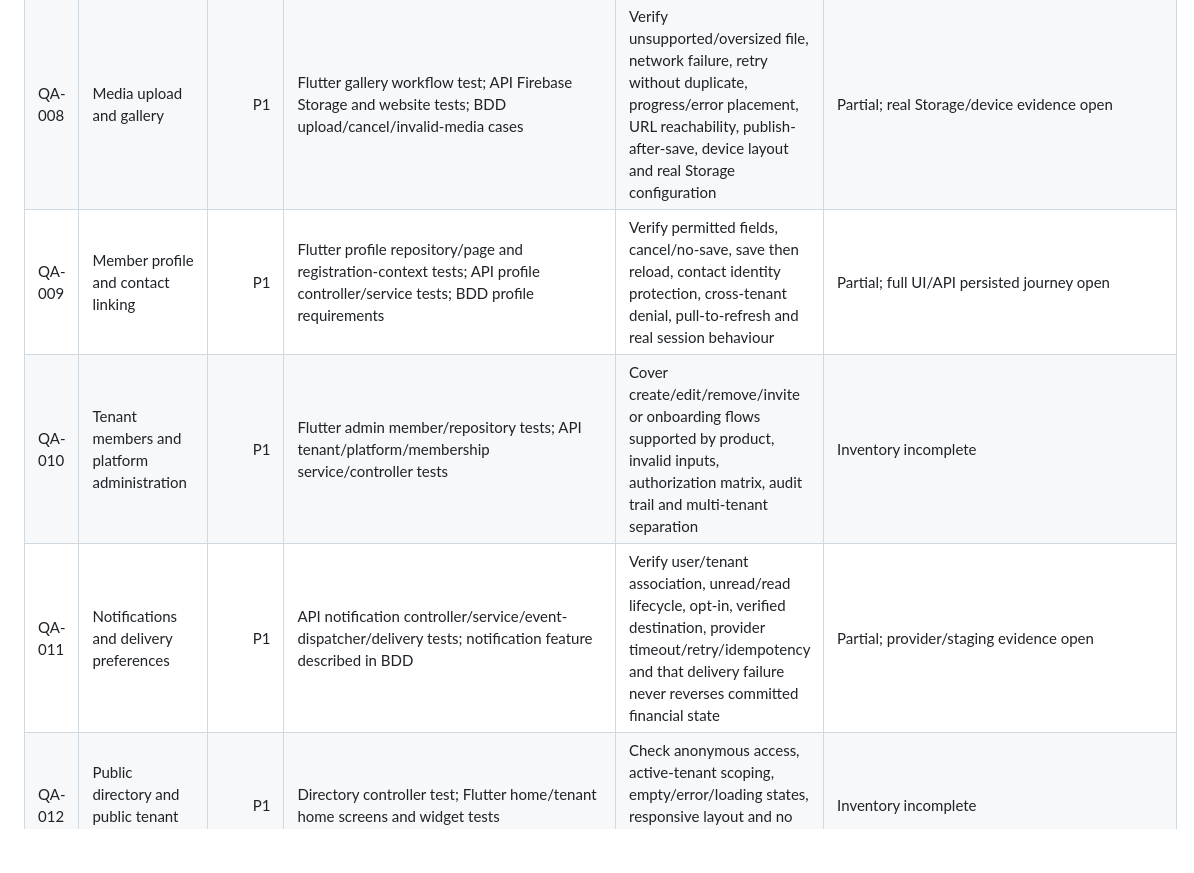
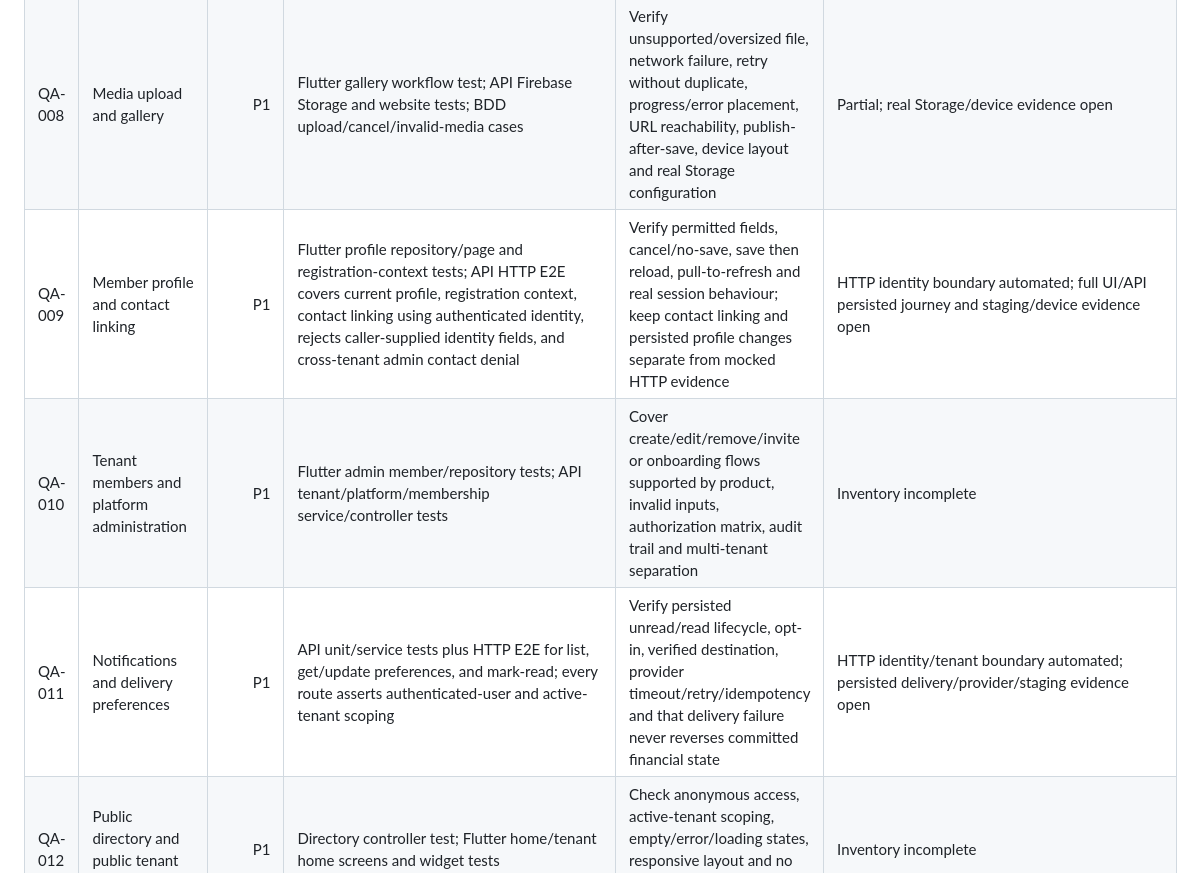
Before and after one commit to JainCommunityPlatform/jain-community-platform, a Markdown page: docs/qa/coverage-inventory.md, the part around one of its changes. Drawn GitHub-style; blank space fills up the shorter version.

```diff
--- a/docs/qa/coverage-inventory.md
+++ b/docs/qa/coverage-inventory.md
@@ -33,9 +39,9 @@ Evidence boundaries:
 | QA-006 | Finance role administration and revocation | P0 | Authorization policy/guard, membership service and platform finance-team tests; HTTP E2E verifies revocation across tenant-scoped expense, payment, adjustment, pledge, receipt, summary and reconciliation reads; Firestore-emulator HTTP suite uses real `MembershipService` and proves persisted finance-role revocation preserves `CONTENT_MANAGER` and blocks the next protected request (PR #229; exact-head CI #934 and post-merge CI #935 passed); general membership HTTP route matrix protects against financial-role escalation | Production/staging identity propagation and device/session behavior remain environment gates; continue only if route audit discovers another untested privileged mutation | Automated HTTP and persisted emulator revocation plus general-membership escalation denial; production/staging verification remains open |
 | QA-007 | Tenant website editor, save/publish, reload | P1 | Flutter website repository/gallery workflow tests; API website service/controller tests; HTTP integration denials for cross-tenant content-manager update/reset and finance-viewer update (current PR) | Exercise authorized save/publish and reopen-after-refresh with persisted backend data; verify failed save does not damage published version and two tenants stay isolated | Partial; authorization boundary automated with mocked membership/service; persisted E2E open |
 | QA-008 | Media upload and gallery | P1 | Flutter gallery workflow test; API Firebase Storage and website tests; BDD upload/cancel/invalid-media cases | Verify unsupported/oversized file, network failure, retry without duplicate, progress/error placement, URL reachability, publish-after-save, device layout and real Storage configuration | Partial; real Storage/device evidence open |
-| QA-009 | Member profile and contact linking | P1 | Flutter profile repository/page and registration-context tests; API profile controller/service tests; BDD profile requirements | Verify permitted fields, cancel/no-save, save then reload, contact identity protection, cross-tenant denial, pull-to-refresh and real session behaviour | Partial; full UI/API persisted journey open |
+| QA-009 | Member profile and contact linking | P1 | Flutter profile repository/page and registration-context tests; API HTTP E2E covers current profile, registration context, contact linking using authenticated identity, rejects caller-supplied identity fields, and cross-tenant admin contact denial | Verify permitted fields, cancel/no-save, save then reload, pull-to-refresh and real session behaviour; keep contact linking and persisted profile changes separate from mocked HTTP evidence | HTTP identity boundary automated; full UI/API persisted journey and staging/device evidence open |
 | QA-010 | Tenant members and platform administration | P1 | Flutter admin member/repository tests; API tenant/platform/membership service/controller tests | Cover create/edit/remove/invite or onboarding flows supported by product, invalid inputs, authorization matrix, audit trail and multi-tenant separation | Inventory incomplete |
-| QA-011 | Notifications and delivery preferences | P1 | API notification controller/service/event-dispatcher/delivery tests; notification feature described in BDD | Verify user/tenant association, unread/read lifecycle, opt-in, verified destination, provider timeout/retry/idempotency and that delivery failure never reverses committed financial state | Partial; provider/staging evidence open |
+| QA-011 | Notifications and delivery preferences | P1 | API unit/service tests plus HTTP E2E for list, get/update preferences, and mark-read; every route asserts authenticated-user and active-tenant scoping | Verify persisted unread/read lifecycle, opt-in, verified destination, provider timeout/retry/idempotency and that delivery failure never reverses committed financial state | HTTP identity/tenant boundary automated; persisted delivery/provider/staging evidence open |
 | QA-012 | Public directory and public tenant pages | P1 | Directory controller test; Flutter home/tenant home screens and widget tests | Check anonymous access, active-tenant scoping, empty/error/loading states, responsive layout and no private member/finance leakage | Inventory incomplete |
 | QA-013 | Localization, accessibility and responsive layout | P1 | Flutter app-string test and at least a narrow-phone readability test are present in the test tree | Audit all screens for language completeness, mixed-language/error strings, text scaling, keyboard/focus/semantics, contrast and small/large screen layout | Baseline evidence only |
 | QA-014 | HTTP DTO validation and failure mapping | P1 | API controller, DTO, config and app E2E test suites exist | Build route-by-route positive/negative matrix: missing/invalid fields, authentication, permission, tenant context, not found, conflict, rate/size limits where relevant | Inventory incomplete |
```
Also changed, not shown: other parts of docs/qa/coverage-inventory.md (+7 -1 lines).
